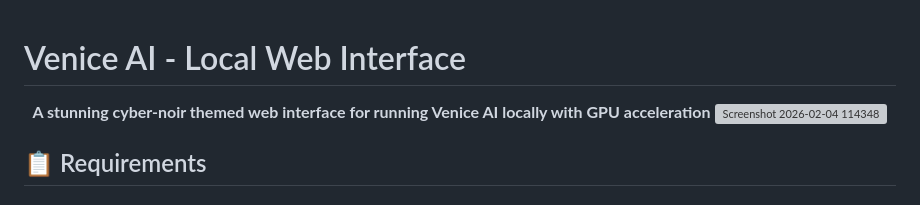
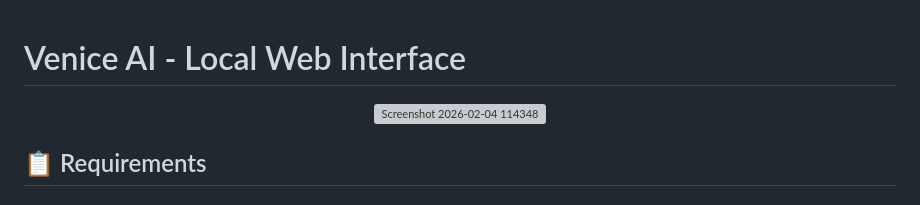
Before and after one commit to IAVARABBASOV/Venice_AI, a Markdown page: README.md, the part around the change. GitHub-like rendering; grey boxes are pictures that could not be loaded.

```diff
--- a/README.md
+++ b/README.md
@@ -2,7 +2,6 @@
 
 <div align="center">
 
-**A stunning cyber-noir themed web interface for running Venice AI locally with GPU acceleration**
 <img width="2508" height="1127" alt="Screenshot 2026-02-04 114348" src="https://github.com/user-attachments/assets/f815b309-55f9-4985-9c8e-ded737e70491" />
 
 </div>
```
